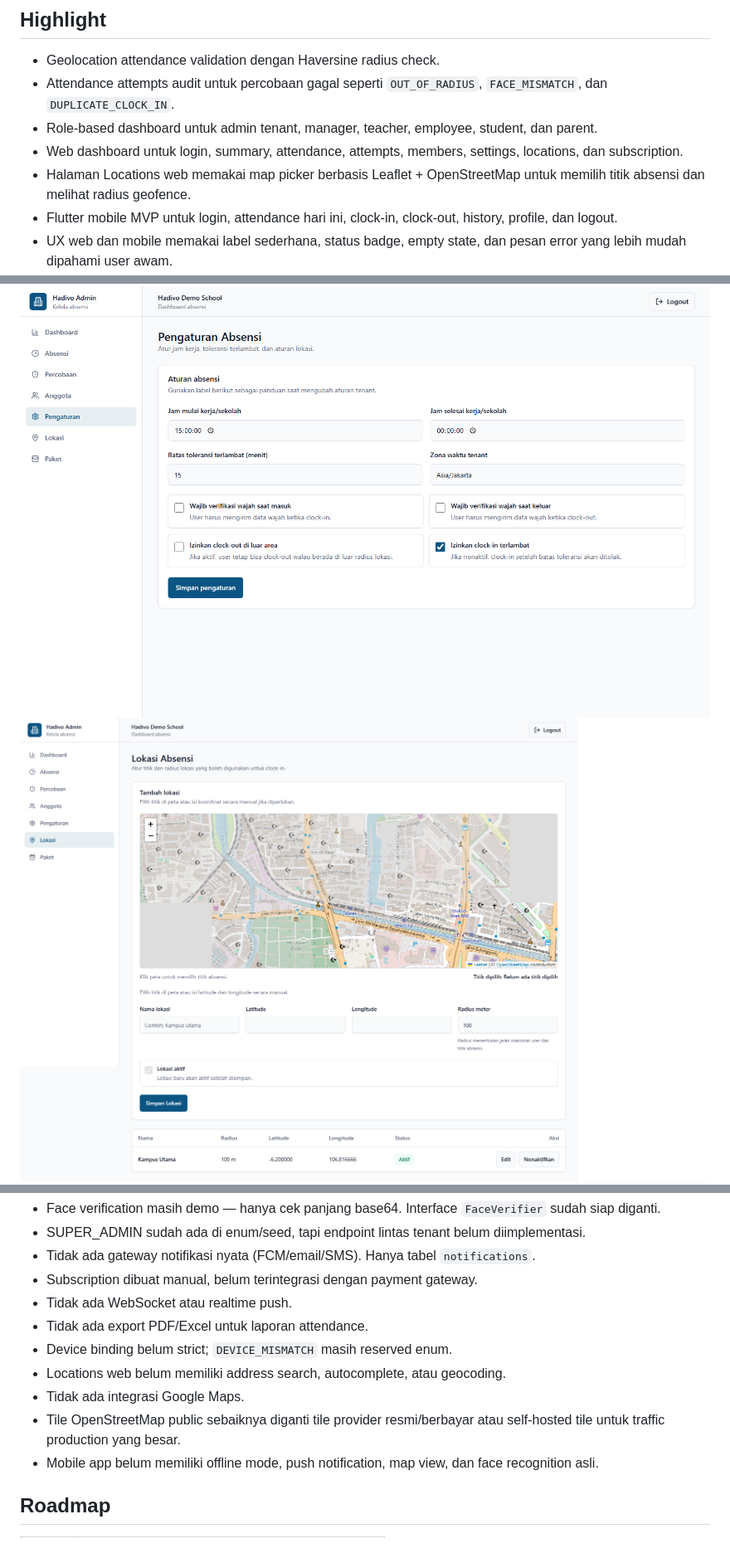
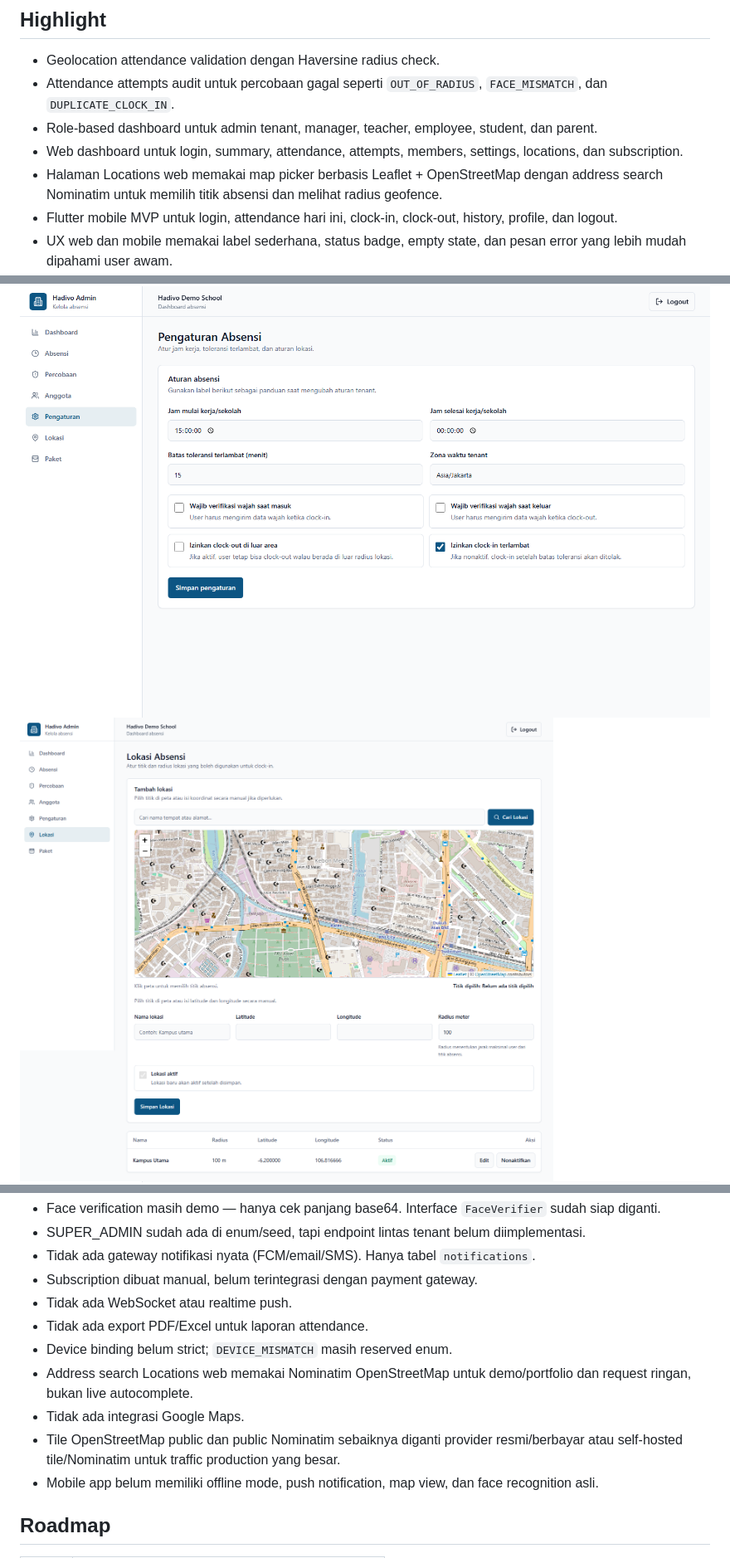
Before and after one commit to feronsadana54/hadivo-backend, a Markdown page: README.md, 3 parts joined by grey strips. Shown: that part at 83% size. Rendered like a GitHub page; pictures changed too: docs/images/web-locations.png.

Commit message:
feat: add address search for location picker

```diff
--- a/README.md
+++ b/README.md
@@ -26,7 +26,7 @@ Repository ini berisi backend Fase 1 (MVP), web dashboard admin Fase 2, dan mobi
 - Attendance attempts audit untuk percobaan gagal seperti `OUT_OF_RADIUS`, `FACE_MISMATCH`, dan `DUPLICATE_CLOCK_IN`.
 - Role-based dashboard untuk admin tenant, manager, teacher, employee, student, dan parent.
 - Web dashboard untuk login, summary, attendance, attempts, members, settings, locations, dan subscription.
-- Halaman Locations web memakai map picker berbasis Leaflet + OpenStreetMap untuk memilih titik absensi dan melihat radius geofence.
+- Halaman Locations web memakai map picker berbasis Leaflet + OpenStreetMap dengan address search Nominatim untuk memilih titik absensi dan melihat radius geofence.
 - Flutter mobile MVP untuk login, attendance hari ini, clock-in, clock-out, history, profile, dan logout.
 - UX web dan mobile memakai label sederhana, status badge, empty state, dan pesan error yang lebih mudah dipahami user awam.
 - Event notification pipeline memakai RabbitMQ.
@@ -178,9 +178,9 @@ Swagger and Postman screenshots can be added after manual capture.
 - Tidak ada WebSocket atau realtime push.
 - Tidak ada export PDF/Excel untuk laporan attendance.
 - Device binding belum strict; `DEVICE_MISMATCH` masih reserved enum.
-- Locations web belum memiliki address search, autocomplete, atau geocoding.
+- Address search Locations web memakai Nominatim OpenStreetMap untuk demo/portfolio dan request ringan, bukan live autocomplete.
 - Tidak ada integrasi Google Maps.
-- Tile OpenStreetMap public sebaiknya diganti tile provider resmi/berbayar atau self-hosted tile untuk traffic production yang besar.
+- Tile OpenStreetMap public dan public Nominatim sebaiknya diganti provider resmi/berbayar atau self-hosted tile/Nominatim untuk traffic production yang besar.
 - Mobile app belum memiliki offline mode, push notification, map view, dan face recognition asli.
 
 ## Roadmap
```
Also changed, not shown: other parts of README.md (+1 -1 lines), docs/07-geolocation-validation.md (+4 -3 lines), 3 other files.
